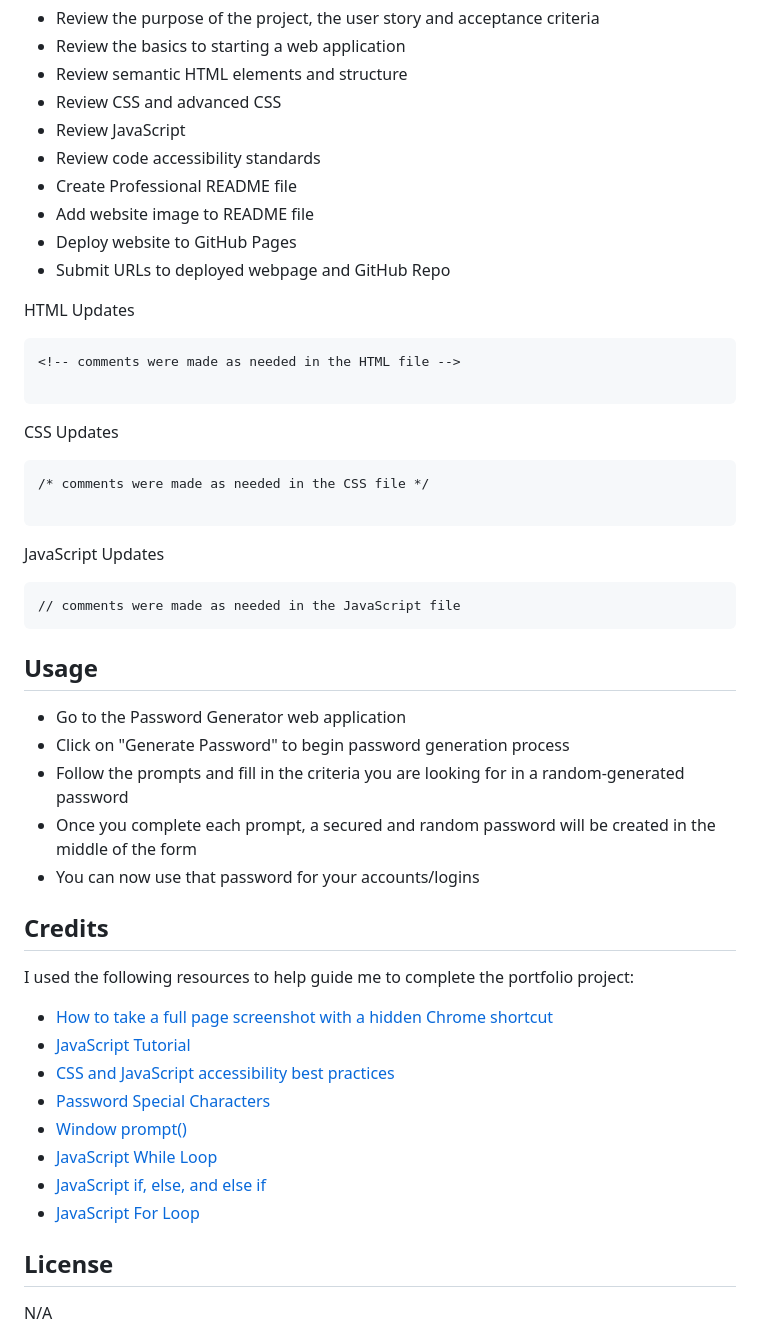
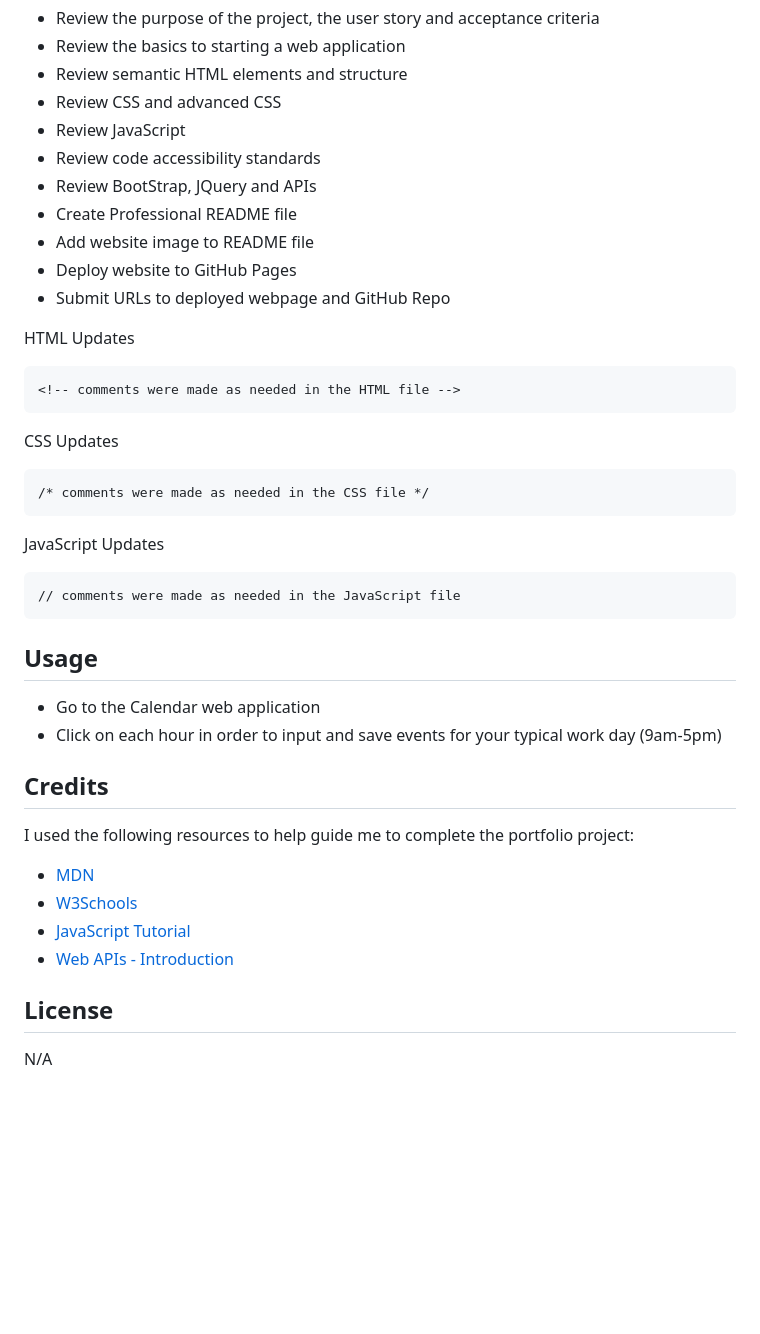
Before and after one commit to kevindimayuga/module-five-challenge, a Markdown page: README.md, the part around the change printed below. GitHub-like rendering; blank space fills up the shorter version.

````diff
--- a/README.md
+++ b/README.md
@@ -61,6 +59,7 @@ The following steps were taken to complete the project:
 - Review CSS and advanced CSS
 - Review JavaScript
 - Review code accessibility standards
+- Review BootStrap, JQuery and APIs
 - Create Professional README file
 - Add website image to README file
 - Deploy website to GitHub Pages
@@ -69,13 +68,11 @@ The following steps were taken to complete the project:
 HTML Updates
 ```
 <!-- comments were made as needed in the HTML file -->
-
 ```
 
 CSS Updates
 ```
 /* comments were made as needed in the CSS file */
-
 ```
 
 JavaScript Updates
@@ -85,24 +82,17 @@ JavaScript Updates
 
 ## Usage
 
-- Go to the Password Generator web application
-- Click on "Generate Password" to begin password generation process
-- Follow the prompts and fill in the criteria you are looking for in a random-generated password
-- Once you complete each prompt, a secured and random password will be created in the middle of the form
-- You can now use that password for your accounts/logins
+- Go to the Calendar web application
+- Click on each hour in order to input and save events for your typical work day (9am-5pm)
 
 ## Credits
 
 I used the following resources to help guide me to complete the portfolio project:
 
-- [How to take a full page screenshot with a hidden Chrome shortcut](https://zapier.com/blog/full-page-screenshots-in-chrome/)
+- [MDN](https://developer.mozilla.org/en-US/)
+- [W3Schools](https://www.w3schools.com/)
 - [JavaScript Tutorial](https://www.w3schools.com/js/)
-- [CSS and JavaScript accessibility best practices](https://developer.mozilla.org/en-US/docs/Learn/Accessibility/CSS_and_JavaScript)
-- [Password Special Characters](https://owasp.org/www-community/password-special-characters)
-- [Window prompt()](https://www.w3schools.com/jsref/met_win_prompt.asp)
-- [JavaScript While Loop](https://www.w3schools.com/js/js_loop_while.asp)
-- [JavaScript if, else, and else if](https://www.w3schools.com/js/js_if_else.asp)
-- [JavaScript For Loop](https://www.w3schools.com/js/js_loop_for.asp)
+- [Web APIs - Introduction](https://www.w3schools.com/js/js_api_intro.asp)
 
 ## License
 
````
Also changed, not shown: other parts of README.md (+19 -21 lines).
